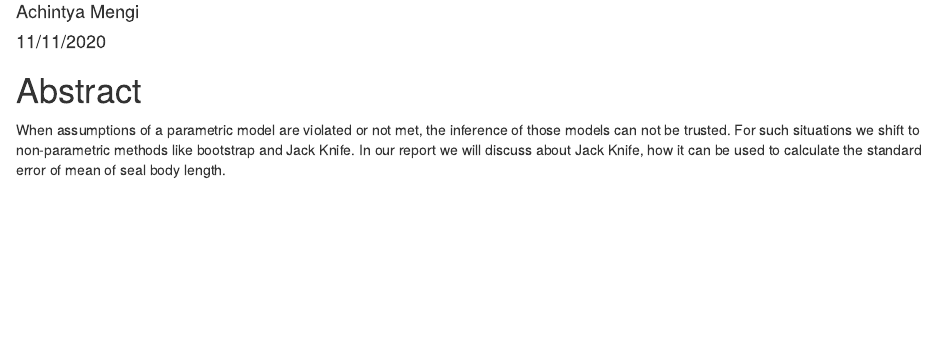
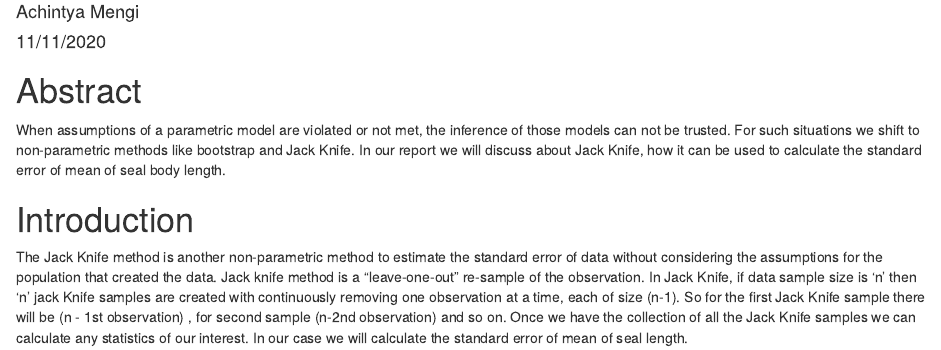
Before and after one commit to Achintya13/MT5763_JackKnife, an R Markdown document (JackKnife.Rmd): the page in a window 1100 px wide, from 70 px down. Rendered offline with R 4.5, knitr and Pandoc, with nearby package versions.

Commit message:
Added introduction

```diff
--- a/JackKnife.Rmd
+++ b/JackKnife.Rmd
@@ -12,3 +12,9 @@ knitr::opts_chunk$set(echo = TRUE)
 # Abstract
 
 When assumptions of a parametric model are violated or not met, the inference of those models can not be trusted. For such situations we shift to non-parametric methods like bootstrap and Jack Knife. In our report we will discuss about Jack Knife, how it can be used to calculate the standard error of mean of seal body length.
+
+
+# Introduction
+
+The Jack Knife method is another non-parametric method to estimate the standard error of data without considering the assumptions for the population that created the data. Jack knife method is a "leave-one-out" re-sample of the observation. In Jack Knife, if data sample size is 'n' then 'n' jack Knife samples are created with continuously removing one observation at a time, each of size (n-1). So for the first Jack Knife sample there will be (n - 1st observation) , for second sample (n-2nd observation) and so on. Once we have the collection of all the Jack Knife samples we can calculate any statistics of our interest.
+In our case we will calculate the standard error of mean of seal length.
```
